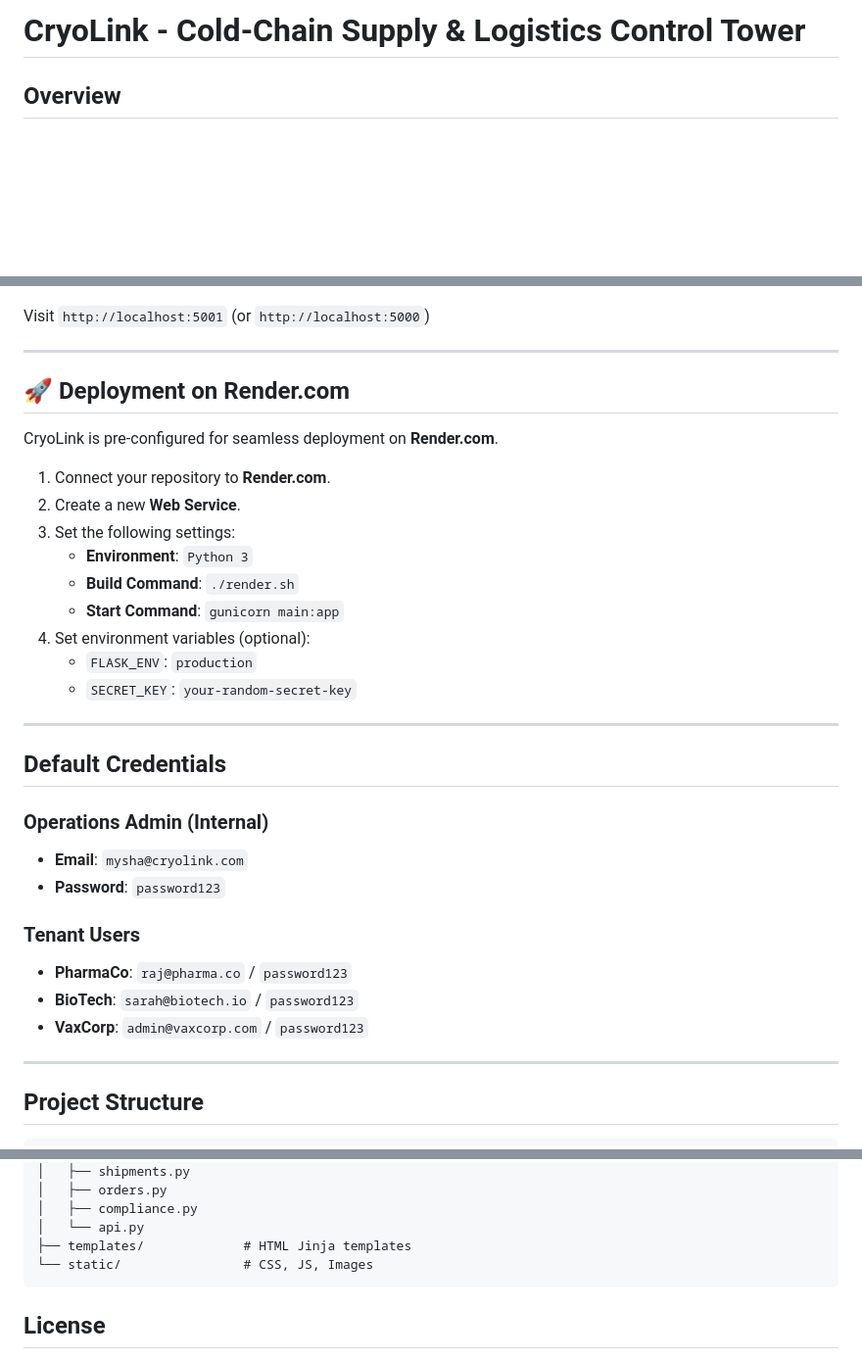
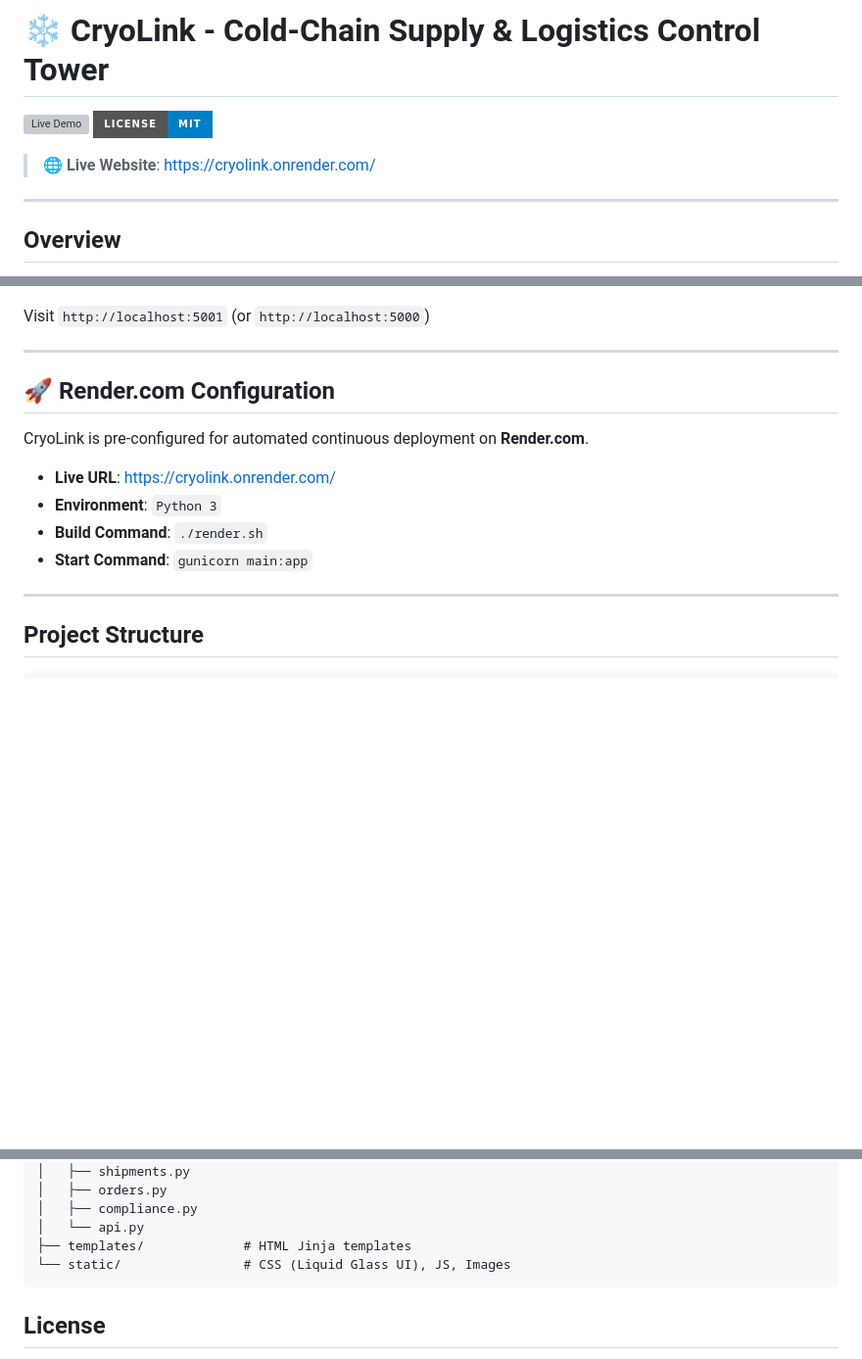
Before and after one commit to oeiaoeia/CryoLink, a Markdown page: README.md, 3 parts joined by grey strips. Shown at 98% size. Drawn GitHub-style; badges without logos; blank space fills up the shorter version; grey boxes are pictures that could not be loaded.

Commit message:
Add live Render site URL https://cryolink.onrender.com/ to GitHub README

````diff
--- a/README.md
+++ b/README.md
@@ -1,4 +1,11 @@
-# CryoLink - Cold-Chain Supply & Logistics Control Tower
+# ❄️ CryoLink - Cold-Chain Supply & Logistics Control Tower
+
+[![Live Demo](https://img.shields.io/badge/Live_Demo-https%3A%2F%2Fcryolink.onrender.com%2F-00C853?style=for-the-badge&logo=render&logoColor=white)](https://cryolink.onrender.com/)
+[![License](https://img.shields.io/badge/License-MIT-blue.svg?style=for-the-badge)](LICENSE)
+
+> 🌐 **Live Website**: [https://cryolink.onrender.com/](https://cryolink.onrender.com/)
+
+---
 
 ## Overview
 
@@ -48,32 +78,14 @@ Visit `http://localhost:5001` (or `http://localhost:5000`)
 
 ---
 
-## 🚀 Deployment on Render.com
+## 🚀 Render.com Configuration
 
-CryoLink is pre-configured for seamless deployment on **Render.com**.
+CryoLink is pre-configured for automated continuous deployment on **Render.com**.
 
-1. Connect your repository to **Render.com**.
-2. Create a new **Web Service**.
-3. Set the following settings:
-   - **Environment**: `Python 3`
-   - **Build Command**: `./render.sh`
-   - **Start Command**: `gunicorn main:app`
-4. Set environment variables (optional):
-   - `FLASK_ENV`: `production`
-   - `SECRET_KEY`: `your-random-secret-key`
-
----
-
-## Default Credentials
-
-### Operations Admin (Internal)
-- **Email**: `mysha@cryolink.com`
-- **Password**: `password123`
-
-### Tenant Users
-- **PharmaCo**: `raj@pharma.co` / `password123`
-- **BioTech**: `sarah@biotech.io` / `password123`
-- **VaxCorp**: `admin@vaxcorp.com` / `password123`
+- **Live URL**: [https://cryolink.onrender.com/](https://cryolink.onrender.com/)
+- **Environment**: `Python 3`
+- **Build Command**: `./render.sh`
+- **Start Command**: `gunicorn main:app`
 
 ---
 
@@ -104,7 +116,7 @@ CryoLink/
 │   ├── compliance.py
 │   └── api.py
 ├── templates/             # HTML Jinja templates
-└── static/                # CSS, JS, Images
+└── static/                # CSS (Liquid Glass UI), JS, Images
 ```
 
 ## License
````
Also changed, not shown: other parts of README.md (+24 -1 lines).
